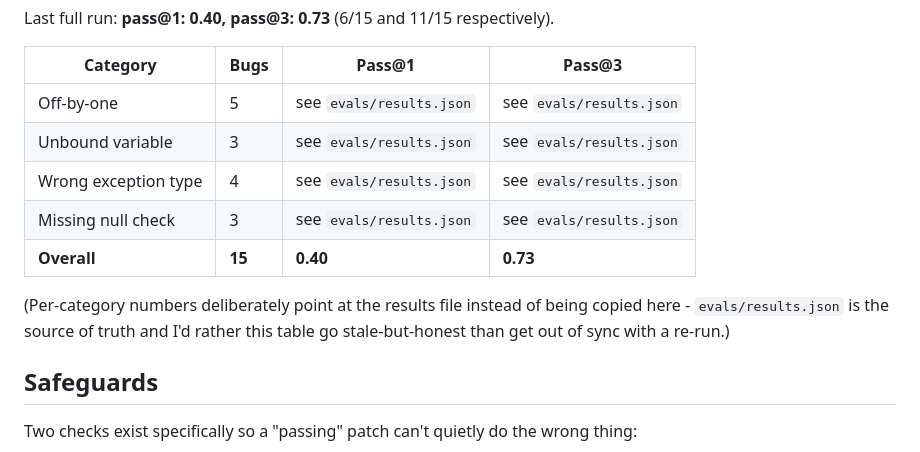
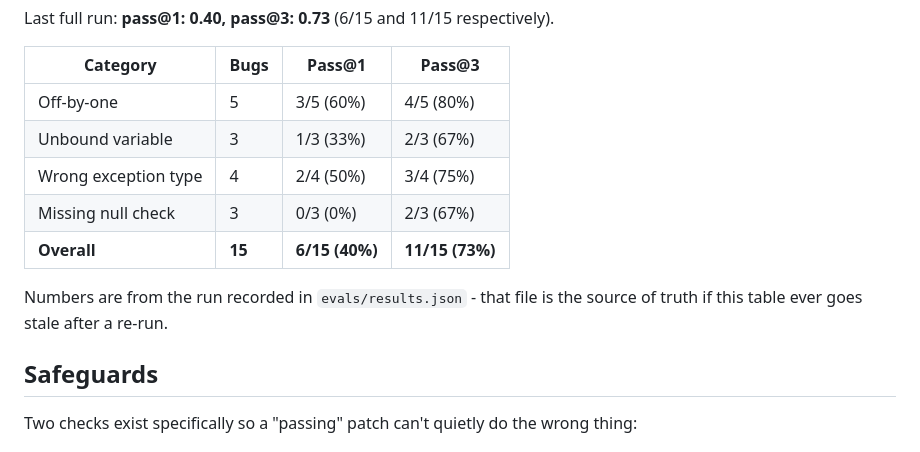
Before and after one commit to Chandra-Prashant/autoheal-sre, a Markdown page: README.md, the part around the change. GitHub-like rendering.

Commit message:
readme: fill in the per-category eval table with real numbers
replaced the "see evals/results.json" placeholders with the actual
pass@1/pass@3 breakdown computed from the last full run - off-by-one
3/5 and 4/5, unbound variable 1/3 and 2/3, wrong exception type 2/4
and 3/4, missing null check 0/3 and 2/3.

```diff
--- a/README.md
+++ b/README.md
@@ -263,15 +263,14 @@ Last full run: **pass@1: 0.40, pass@3: 0.73** (6/15 and 11/15 respectively).
 
 | Category | Bugs | Pass@1 | Pass@3 |
 |---|---|---|---|
-| Off-by-one | 5 | see `evals/results.json` | see `evals/results.json` |
-| Unbound variable | 3 | see `evals/results.json` | see `evals/results.json` |
-| Wrong exception type | 4 | see `evals/results.json` | see `evals/results.json` |
-| Missing null check | 3 | see `evals/results.json` | see `evals/results.json` |
-| **Overall** | **15** | **0.40** | **0.73** |
+| Off-by-one | 5 | 3/5 (60%) | 4/5 (80%) |
+| Unbound variable | 3 | 1/3 (33%) | 2/3 (67%) |
+| Wrong exception type | 4 | 2/4 (50%) | 3/4 (75%) |
+| Missing null check | 3 | 0/3 (0%) | 2/3 (67%) |
+| **Overall** | **15** | **6/15 (40%)** | **11/15 (73%)** |
 
-(Per-category numbers deliberately point at the results file instead of
-being copied here - `evals/results.json` is the source of truth and I'd
-rather this table go stale-but-honest than get out of sync with a re-run.)
+Numbers are from the run recorded in `evals/results.json` - that file is
+the source of truth if this table ever goes stale after a re-run.
 
 ## Safeguards
 
```
